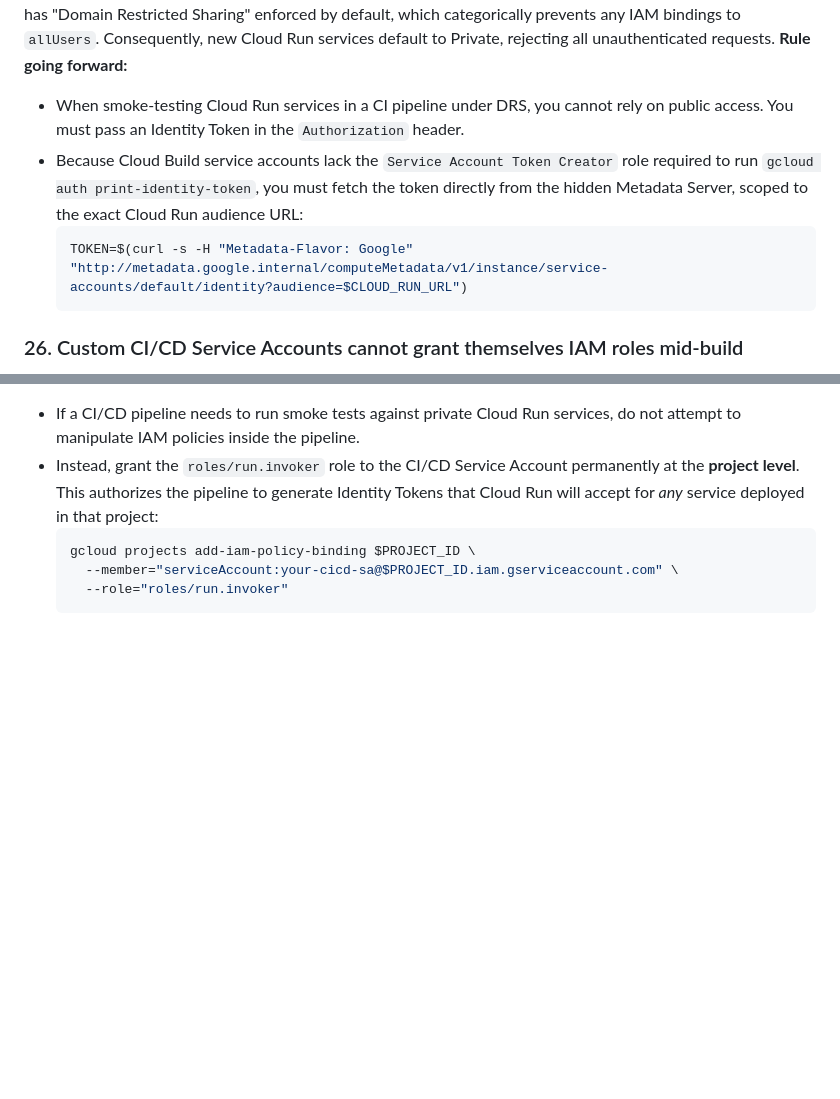
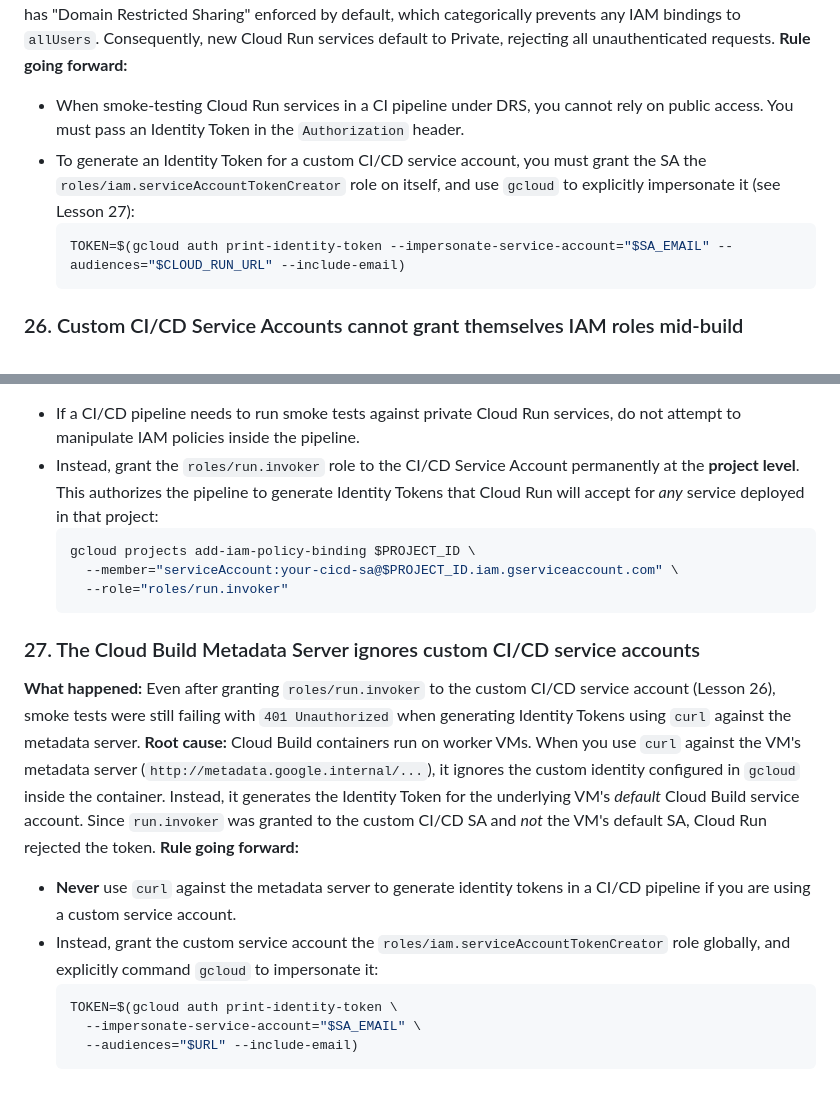
Before and after one commit to Khuzaima-AI-2112/theHammer, a Markdown page: lessons_learned.md, 2 parts joined by grey strips. Drawn GitHub-style; blank space fills up the shorter version.

Commit message:
docs: add lesson 27 explaining cloud build metadata server pitfall

````diff
--- a/lessons_learned.md
+++ b/lessons_learned.md
@@ -306,9 +306,9 @@ Run this before starting any new sprint:
 **Root cause:** The Google Cloud Organization has "Domain Restricted Sharing" enforced by default, which categorically prevents any IAM bindings to `allUsers`. Consequently, new Cloud Run services default to Private, rejecting all unauthenticated requests.
 **Rule going forward:**
 - When smoke-testing Cloud Run services in a CI pipeline under DRS, you cannot rely on public access. You must pass an Identity Token in the `Authorization` header.
-- Because Cloud Build service accounts lack the `Service Account Token Creator` role required to run `gcloud auth print-identity-token`, you must fetch the token directly from the hidden Metadata Server, scoped to the exact Cloud Run audience URL:
+- To generate an Identity Token for a custom CI/CD service account, you must grant the SA the `roles/iam.serviceAccountTokenCreator` role on itself, and use `gcloud` to explicitly impersonate it (see Lesson 27):
   ```bash
-  TOKEN=$(curl -s -H "Metadata-Flavor: Google" "http://metadata.google.internal/computeMetadata/v1/instance/service-accounts/default/identity?audience=$CLOUD_RUN_URL")
+  TOKEN=$(gcloud auth print-identity-token --impersonate-service-account="$SA_EMAIL" --audiences="$CLOUD_RUN_URL" --include-email)
   ```
 
 ### 26. Custom CI/CD Service Accounts cannot grant themselves IAM roles mid-build
@@ -323,3 +323,16 @@ Run this before starting any new sprint:
     --member="serviceAccount:your-cicd-sa@$PROJECT_ID.iam.gserviceaccount.com" \
     --role="roles/run.invoker"
   ```
+
+### 27. The Cloud Build Metadata Server ignores custom CI/CD service accounts
+
+**What happened:** Even after granting `roles/run.invoker` to the custom CI/CD service account (Lesson 26), smoke tests were still failing with `401 Unauthorized` when generating Identity Tokens using `curl` against the metadata server.
+**Root cause:** Cloud Build containers run on worker VMs. When you use `curl` against the VM's metadata server (`http://metadata.google.internal/...`), it ignores the custom identity configured in `gcloud` inside the container. Instead, it generates the Identity Token for the underlying VM's *default* Cloud Build service account. Since `run.invoker` was granted to the custom CI/CD SA and *not* the VM's default SA, Cloud Run rejected the token.
+**Rule going forward:**
+- **Never** use `curl` against the metadata server to generate identity tokens in a CI/CD pipeline if you are using a custom service account.
+- Instead, grant the custom service account the `roles/iam.serviceAccountTokenCreator` role globally, and explicitly command `gcloud` to impersonate it:
+  ```bash
+  TOKEN=$(gcloud auth print-identity-token \
+    --impersonate-service-account="$SA_EMAIL" \
+    --audiences="$URL" --include-email)
+  ```
````
